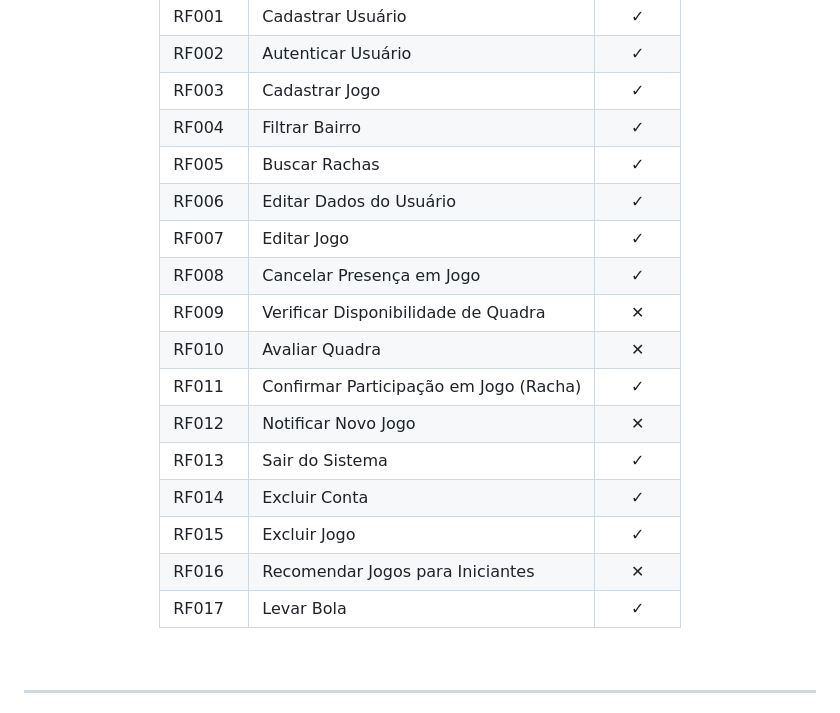
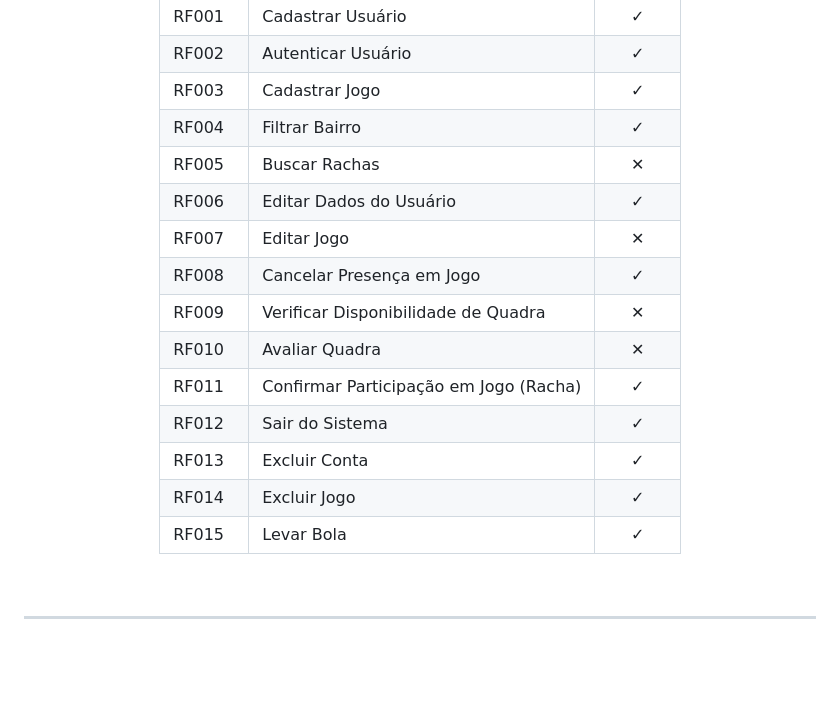
Before and after one commit to Syne-s/CadeURacha, a Markdown page: README.md, the part around the change. Rendered like a GitHub page; blank space fills up the shorter version.

```diff
--- a/README.md
+++ b/README.md
@@ -153,19 +153,17 @@ python manage.py runserver
 | RF002  | Autenticar Usuário                     |   ✓    |
 | RF003  | Cadastrar Jogo                         |   ✓    |
 | RF004  | Filtrar Bairro                         |   ✓    |
-| RF005  | Buscar Rachas                          |   ✓    |
+| RF005  | Buscar Rachas                          |   ✕    |
 | RF006  | Editar Dados do Usuário                |   ✓    |
-| RF007  | Editar Jogo                            |   ✓    |
+| RF007  | Editar Jogo                            |   ✕    |
 | RF008  | Cancelar Presença em Jogo              |   ✓    |
 | RF009  | Verificar Disponibilidade de Quadra    |   ✕    |
 | RF010  | Avaliar Quadra                         |   ✕    |
 | RF011  | Confirmar Participação em Jogo (Racha) |   ✓    |
-| RF012  | Notificar Novo Jogo                    |   ✕    |
-| RF013  | Sair do Sistema                        |   ✓    |
-| RF014  | Excluir Conta                          |   ✓    |
-| RF015  | Excluir Jogo                           |   ✓    |
-| RF016  | Recomendar Jogos para Iniciantes       |   ✕    |
-| RF017  | Levar Bola                             |   ✓    |
+| RF012  | Sair do Sistema                        |   ✓    |
+| RF013  | Excluir Conta                          |   ✓    |
+| RF014  | Excluir Jogo                           |   ✓    |
+| RF015  | Levar Bola                             |   ✓    |
 
 </div>
 
```
